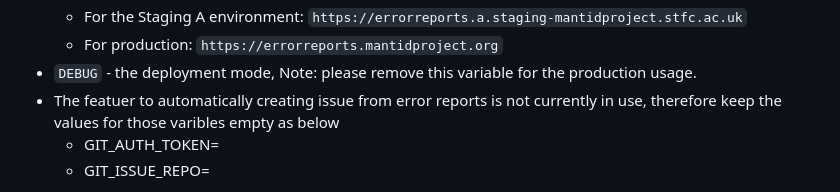
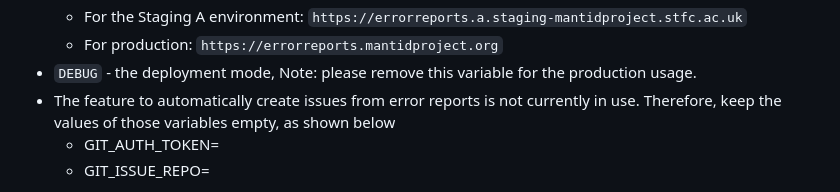
Before and after one commit to mantidproject/errorreports, a Markdown page: DevelopmentSetup.md, the part around the change. Rendered like a GitHub page.

Commit message:
corrected a typo

```diff
--- a/DevelopmentSetup.md
+++ b/DevelopmentSetup.md
@@ -147,7 +147,7 @@ such as
    - For the Staging A environment: `https://errorreports.a.staging-mantidproject.stfc.ac.uk`
    - For production: `https://errorreports.mantidproject.org`
 * `DEBUG` - the deployment mode, Note: please remove this variable for the production usage.
-* The featuer to automatically creating issue from error reports is not currently in use, therefore keep the values for those varibles empty as below
+* The feature to automatically create issues from error reports is not currently in use. Therefore, keep the values of those variables empty, as shown below
    - GIT_AUTH_TOKEN=
    - GIT_ISSUE_REPO=
 
```
